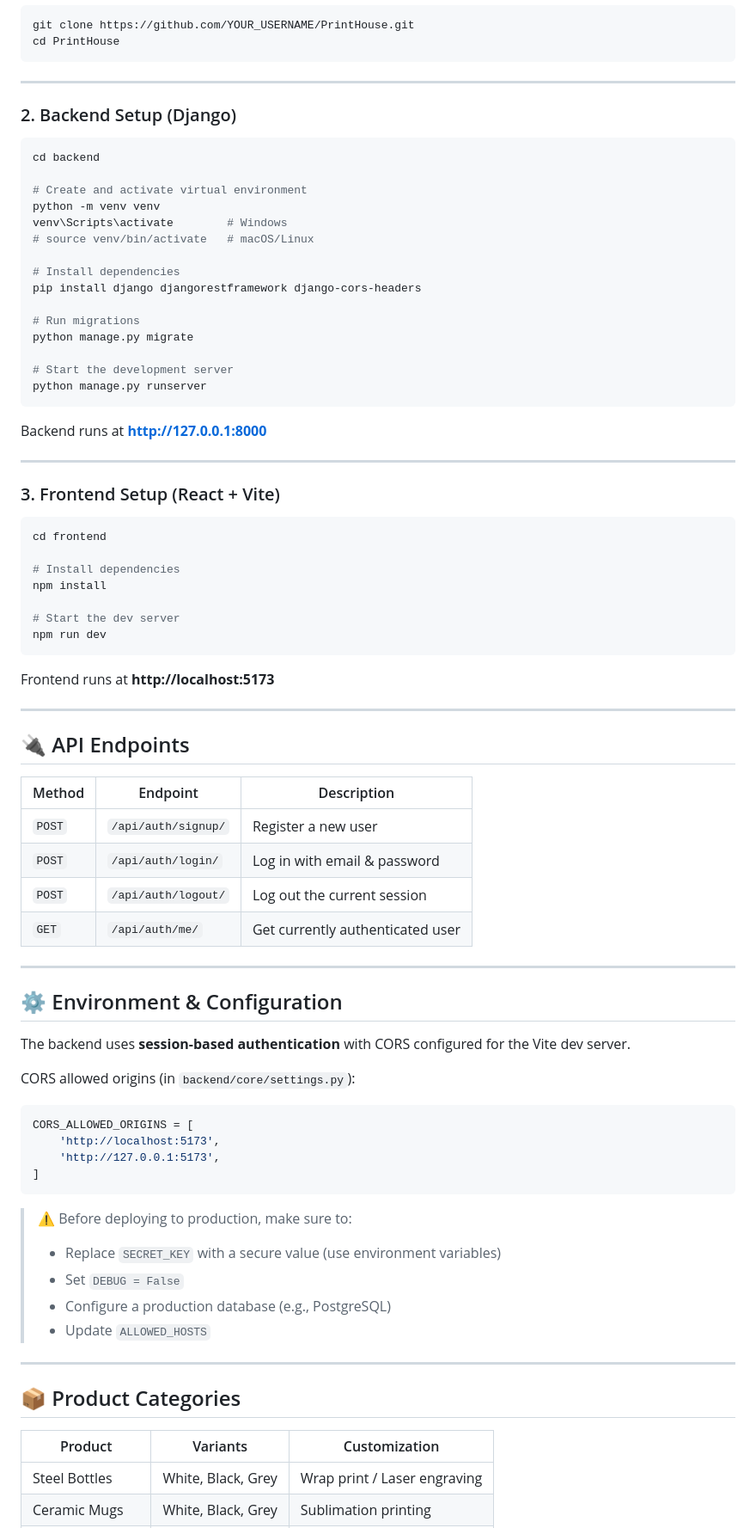
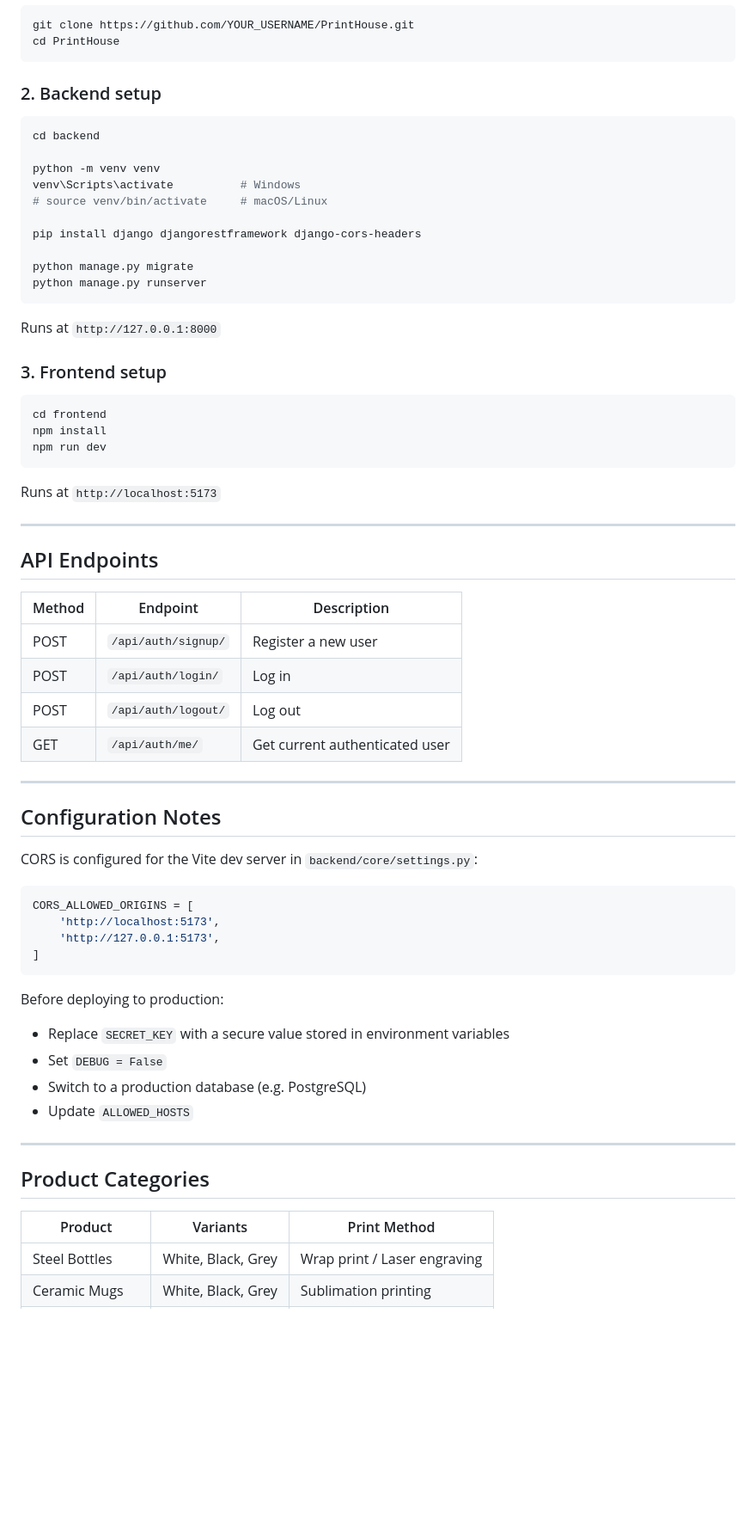
Before and after one commit to aishwaryaachari/PrintHouse, a Markdown page: README.md, the part around one of its changes. Shown at 86% size. GitHub-like rendering; blank space fills up the shorter version.

````diff
--- a/README.md
+++ b/README.md
@@ -81,64 +78,50 @@ git clone https://github.com/YOUR_USERNAME/PrintHouse.git
 cd PrintHouse
 ```
 
----
-
-### 2. Backend Setup (Django)
+### 2. Backend setup
 
 ```bash
 cd backend
 
-# Create and activate virtual environment
 python -m venv venv
-venv\Scripts\activate        # Windows
-# source venv/bin/activate   # macOS/Linux
+venv\Scripts\activate          # Windows
+# source venv/bin/activate     # macOS/Linux
 
-# Install dependencies
 pip install django djangorestframework django-cors-headers
 
-# Run migrations
 python manage.py migrate
-
-# Start the development server
 python manage.py runserver
 ```
 
-Backend runs at **http://127.0.0.1:8000**
+Runs at `http://127.0.0.1:8000`
+
+### 3. Frontend setup
+
+```bash
+cd frontend
+npm install
+npm run dev
+```
+
+Runs at `http://localhost:5173`
 
 ---
 
-### 3. Frontend Setup (React + Vite)
+## API Endpoints
 
-```bash
-cd frontend
-
-# Install dependencies
-npm install
-
-# Start the dev server
-npm run dev
-```
-
-Frontend runs at **http://localhost:5173**
+| Method | Endpoint | Description |
+|--------|----------|-------------|
+| POST | `/api/auth/signup/` | Register a new user |
+| POST | `/api/auth/login/` | Log in |
+| POST | `/api/auth/logout/` | Log out |
+| GET | `/api/auth/me/` | Get current authenticated user |
 
 ---
 
-## 🔌 API Endpoints
+## Configuration Notes
 
-| Method | Endpoint | Description |
-|--------|----------|-------------|
-| `POST` | `/api/auth/signup/` | Register a new user |
-| `POST` | `/api/auth/login/` | Log in with email & password |
-| `POST` | `/api/auth/logout/` | Log out the current session |
-| `GET` | `/api/auth/me/` | Get currently authenticated user |
+CORS is configured for the Vite dev server in `backend/core/settings.py`:
 
----
-
-## ⚙️ Environment & Configuration
-
-The backend uses **session-based authentication** with CORS configured for the Vite dev server.
-
-CORS allowed origins (in `backend/core/settings.py`):
 ```python
 CORS_ALLOWED_ORIGINS = [
     'http://localhost:5173',
@@ -146,18 +129,18 @@ CORS_ALLOWED_ORIGINS = [
 ]
 ```
 
-> ⚠️ Before deploying to production, make sure to:
-> - Replace `SECRET_KEY` with a secure value (use environment variables)
-> - Set `DEBUG = False`
-> - Configure a production database (e.g., PostgreSQL)
-> - Update `ALLOWED_HOSTS`
+Before deploying to production:
+- Replace `SECRET_KEY` with a secure value stored in environment variables
+- Set `DEBUG = False`
+- Switch to a production database (e.g. PostgreSQL)
+- Update `ALLOWED_HOSTS`
 
 ---
 
-## 📦 Product Categories
+## Product Categories
 
-| Product | Variants | Customization |
-|---------|----------|---------------|
+| Product | Variants | Print Method |
+|---------|----------|--------------|
 | Steel Bottles | White, Black, Grey | Wrap print / Laser engraving |
 | Ceramic Mugs | White, Black, Grey | Sublimation printing |
 | Premium Diaries | White, Black, Grey | Gold foil / Blind embossing |
````
Also changed, not shown: other parts of README.md (+28 -31 lines).
